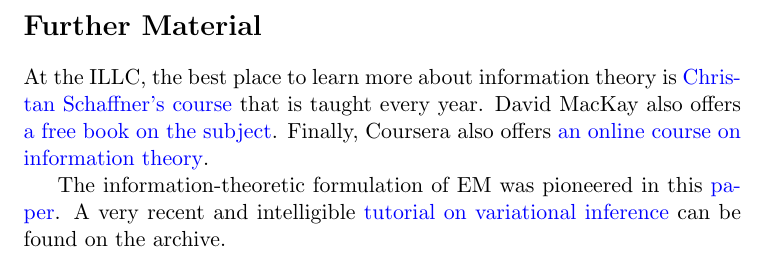
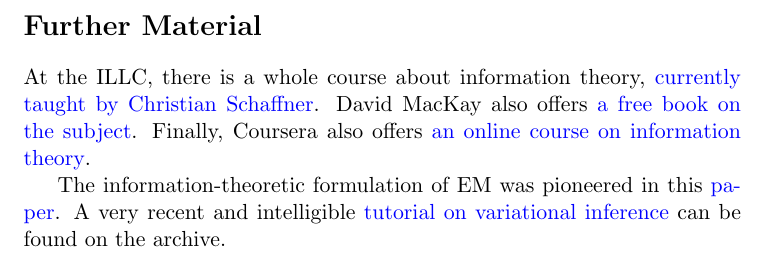
Before and after one commit to BasicProbability/LectureNotes, a LaTeX document (chapter7/chapter7.tex, which reads chapter7/chapter7_forInclude.tex): part of page 8 of 8, cut so that both start at the same text. Compiled offline with pdfLaTeX.

Commit message:
a few more updates

```diff
--- a/chapter7/chapter7_forInclude.tex
+++ b/chapter7/chapter7_forInclude.tex
@@ -236,8 +236,7 @@ instead of variables.
 
 \section*{Further Material}
 
-At the ILLC, the best place to learn more about information theory is \href{http://homepages.cwi.nl/~schaffne/courses/inftheory/2015/}{Christan Schaffner's
-course} that is taught every year. David MacKay also offers \href{http://www.inference.phy.cam.ac.uk/itprnn/book.pdf}{a free book on the subject}. Finally,
+At the ILLC, there is a whole course about information theory, \href{http://homepages.cwi.nl/~schaffne/courses/inftheory/}{currently taught by Christian Schaffner}. David MacKay also offers \href{http://www.inference.phy.cam.ac.uk/itprnn/book.pdf}{a free book on the subject}. Finally,
 Coursera also offers \href{https://www.coursera.org/course/informationtheory}{an online course on information theory}.
 
 The information-theoretic formulation of EM was pioneered in this \href{http://www.cs.toronto.edu/~fritz/absps/emk.pdf}{paper}. A very recent and intelligible
```
Also changed, not shown: chapter7/chapter7.pdf.
